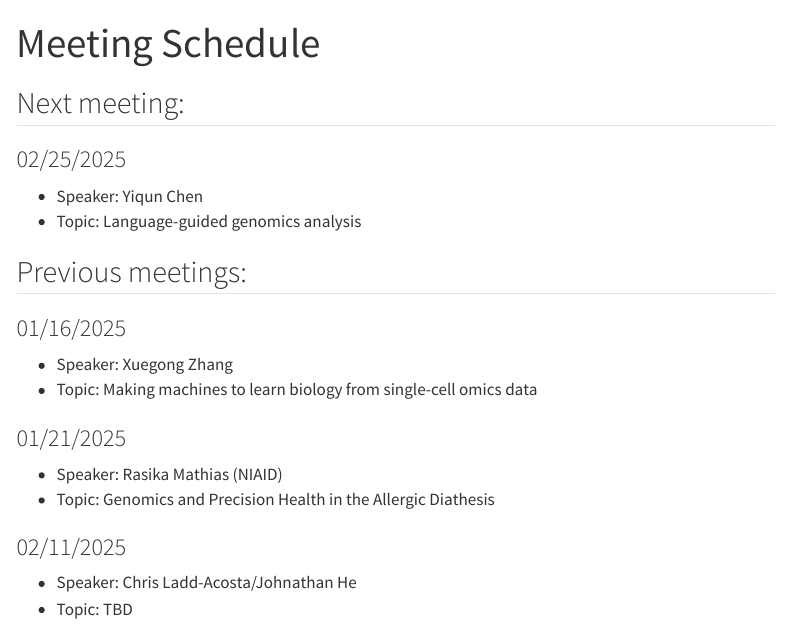
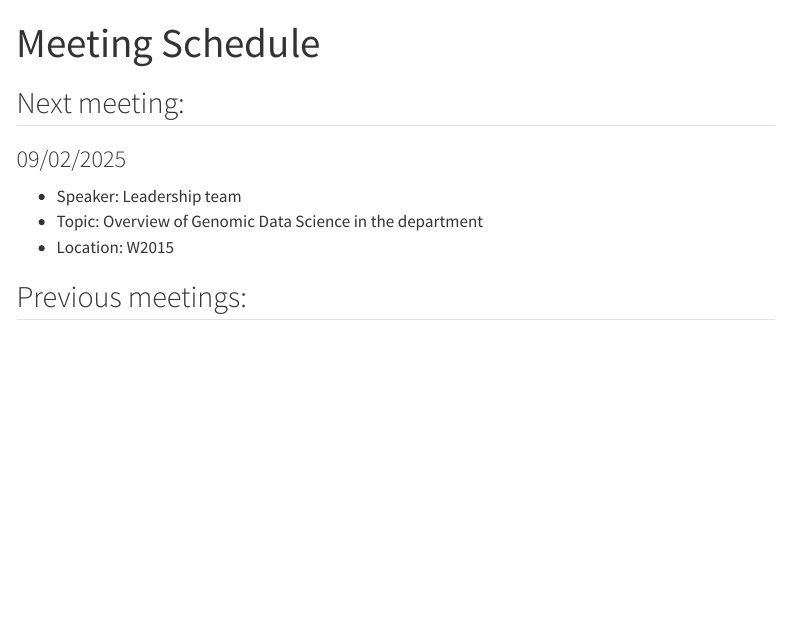
Before and after one commit to jhugenomicdatascience/jhugenomicdatascience.github.io, a Quarto document (meeting_schedule.qmd): the page in a window 1100 px wide, from its top. Rendered offline with R 4.5, knitr and Pandoc in place of Quarto, with nearby package versions; menus at the side of the page are left out.

Commit message:
Update meeting_schedule.qmd

```diff
--- a/meeting_schedule.qmd
+++ b/meeting_schedule.qmd
@@ -7,19 +7,9 @@ format:
 ---
 
 ## Next meeting:
-### 02/25/2025
-*    Speaker: Yiqun Chen
-*    Topic: Language-guided genomics analysis
+### 09/02/2025
+*    Speaker: Leadership team
+*    Topic: Overview of Genomic Data Science in the department
+*    Location: W2015
 
 ## Previous meetings:
-### 01/16/2025
-*    Speaker: Xuegong Zhang
-*    Topic: Making machines to learn biology from single-cell omics data
-
-### 01/21/2025
-*    Speaker: Rasika Mathias (NIAID)
-*    Topic: Genomics and Precision Health in the Allergic Diathesis
-
-### 02/11/2025
-*    Speaker: Chris Ladd-Acosta/Johnathan He
-*    Topic: TBD
```
